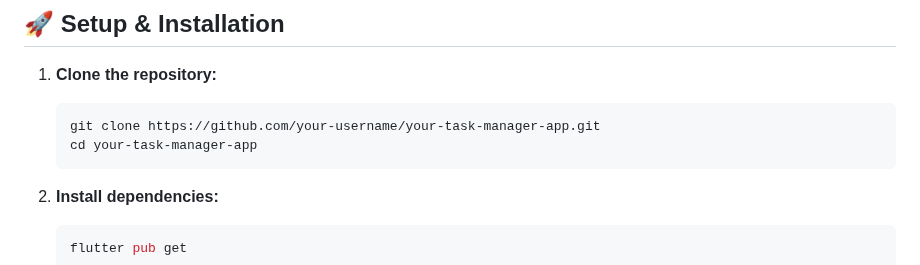
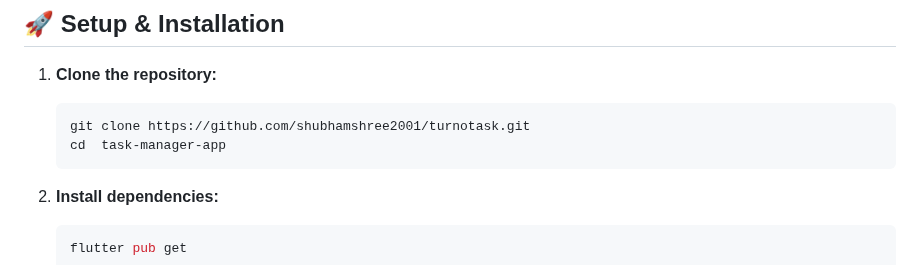
Before and after one commit to shubhamshree2001/turnotask, a Markdown page: README.md, the part around the change. Rendered like a GitHub page.

````diff
--- a/README.md
+++ b/README.md
@@ -47,8 +47,8 @@ A simple cross-platform Task Manager app built in Flutter (or your framework) th
 
 1. **Clone the repository:**
    ```bash
-   git clone https://github.com/your-username/your-task-manager-app.git
-   cd your-task-manager-app
+   git clone https://github.com/shubhamshree2001/turnotask.git
+   cd  task-manager-app
    ```
 
 2. **Install dependencies:**
````
